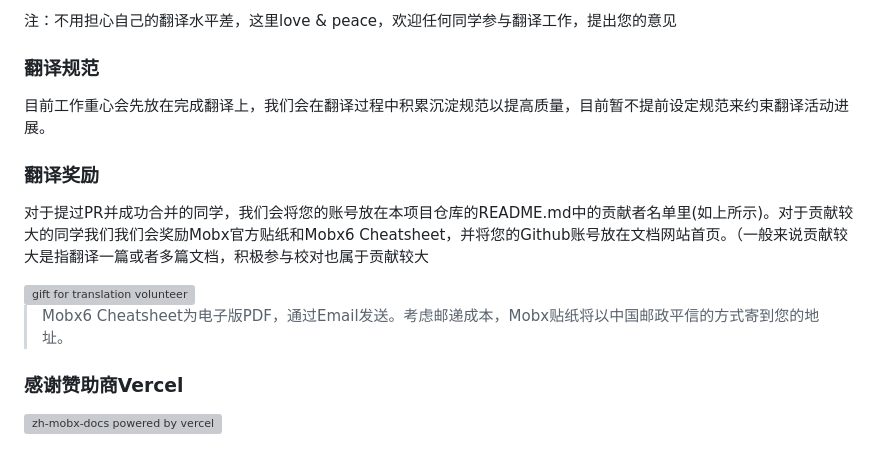
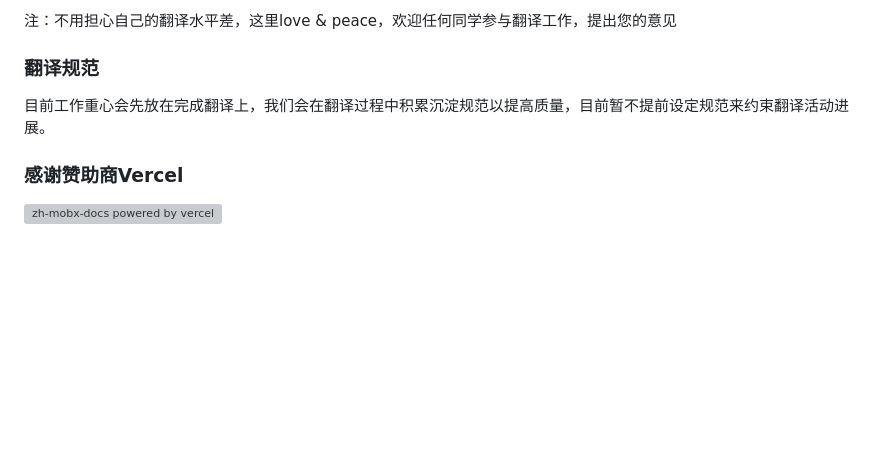
Before and after one commit to mobxjs/zh.mobx.js.org, a Markdown page: README.md, the part around one of its changes. Rendered like a GitHub page; blank space fills up the shorter version; grey boxes are pictures that could not be loaded.

Commit message:
chore: add @TechQuery and remove translation bonus info (#160)

```diff
--- a/README.md
+++ b/README.md
@@ -96,13 +97,6 @@ mobx是一个流行的状态管理库，在全世界有很多用户。mobx中文
 ### 翻译规范
 目前工作重心会先放在完成翻译上，我们会在翻译过程中积累沉淀规范以提高质量，目前暂不提前设定规范来约束翻译活动进展。
 
-### 翻译奖励
-对于提过PR并成功合并的同学，我们会将您的账号放在本项目仓库的README.md中的贡献者名单里(如上所示)。对于贡献较大的同学我们我们会奖励Mobx官方贴纸和Mobx6 Cheatsheet，并将您的Github账号放在文档网站首页。（一般来说贡献较大是指翻译一篇或者多篇文档，积极参与校对也属于贡献较大
-
-<img src="https://zh.mobx.js.org/assets/gift.jpg" width="700px;" alt="gift for translation volunteer"/>
-
->Mobx6 Cheatsheet为电子版PDF，通过Email发送。考虑邮递成本，Mobx贴纸将以中国邮政平信的方式寄到您的地址。
-
 ### 感谢赞助商Vercel
 <a href="https://vercel.com/?utm_source=mobx-docs-cn&utm_campaign=oss"><img src="https://zh.mobx.js.org/assets/powered-by-vercel.svg" width="250px;" alt="zh-mobx-docs powered by vercel"/></a>
 
```
Also changed, not shown: other parts of README.md (+1 -0 lines).
